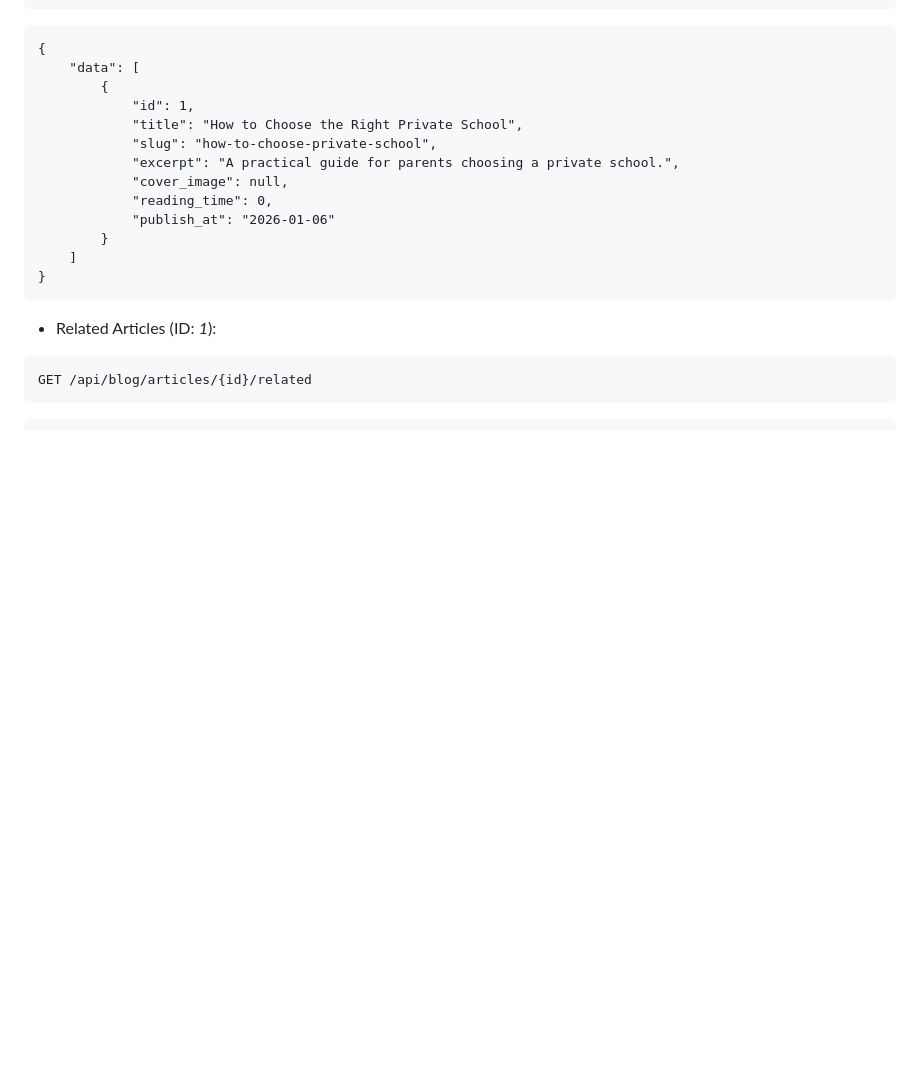
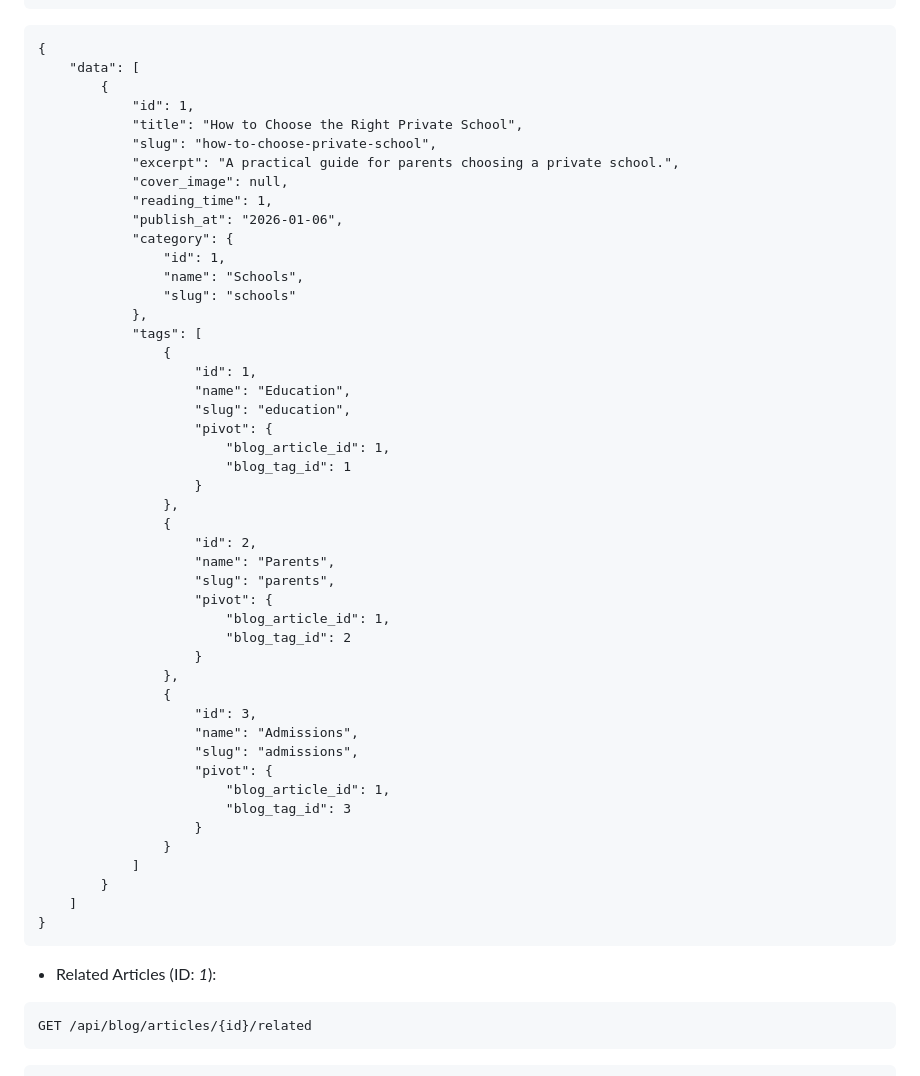
Before and after one commit to mirroxEkb14/laravel-tanda-blog, a Markdown page: README.md, the part around the change. GitHub-like rendering; blank space fills up the shorter version.

```diff
--- a/README.md
+++ b/README.md
@@ -108,8 +108,42 @@ GET /api/blog/articles/featured
             "slug": "how-to-choose-private-school",
             "excerpt": "A practical guide for parents choosing a private school.",
             "cover_image": null,
-            "reading_time": 0,
-            "publish_at": "2026-01-06"
+            "reading_time": 1,
+            "publish_at": "2026-01-06",
+            "category": {
+                "id": 1,
+                "name": "Schools",
+                "slug": "schools"
+            },
+            "tags": [
+                {
+                    "id": 1,
+                    "name": "Education",
+                    "slug": "education",
+                    "pivot": {
+                        "blog_article_id": 1,
+                        "blog_tag_id": 1
+                    }
+                },
+                {
+                    "id": 2,
+                    "name": "Parents",
+                    "slug": "parents",
+                    "pivot": {
+                        "blog_article_id": 1,
+                        "blog_tag_id": 2
+                    }
+                },
+                {
+                    "id": 3,
+                    "name": "Admissions",
+                    "slug": "admissions",
+                    "pivot": {
+                        "blog_article_id": 1,
+                        "blog_tag_id": 3
+                    }
+                }
+            ]
         }
     ]
 }
```
